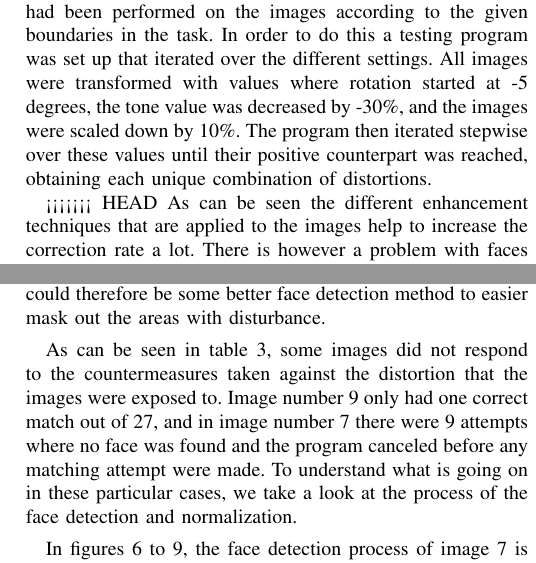
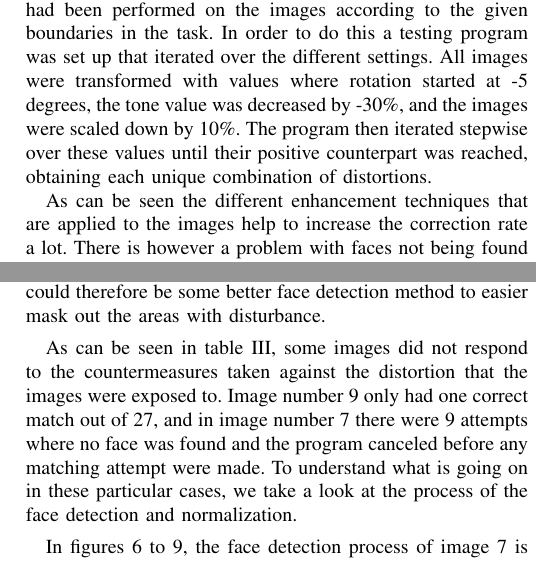
Before and after one commit to klaseskilson/TNM034-facial-recognition, a LaTeX paper (report/report.tex, which reads report/discussion.tex, report/result.tex): two parts of the columns of pages 4 and 5 of 7, joined at a grey line, cut so that both start at the same text. Compiled offline with pdfLaTeX.

Commit message:
Minor changes

```diff
--- a/report/discussion.tex
+++ b/report/discussion.tex
@@ -1,6 +1,6 @@
 The result obtained in our face recognition system with DB1 is dependent on the images being taken in an environment with no distracting background. With this problem in mind there were problems getting any okay result at all on DB2, the database containing the challenging images of persons in the reference database. What happened was that the cluttered background contains skin-like parts that confuse the facial feature detection algorithm, and makes it think that there is skin where there is none. This leads to a situation where the skin detection, whose main purpose is to aid the eye and mouth detection, returns an unreasonably large mask. Within this large mask, there might be several eye and mouth candidates, which combined together creates faulty face candidates. An improvement of the implementation discussed in this paper could therefore be some better face detection method to easier mask out the areas with disturbance.
 
-As can be seen in table 3, some images did not respond to the countermeasures taken against the distortion that the images were exposed to. Image number 9 only had one correct match out of 27, and in image number 7 there were 9 attempts where no face was found and the program canceled before any matching attempt were made. To understand what is going on in these particular cases, we take a look at the process of the face detection and normalization.
+As can be seen in table \ref{tbl:breakdown}, some images did not respond to the countermeasures taken against the distortion that the images were exposed to. Image number 9 only had one correct match out of 27, and in image number 7 there were 9 attempts where no face was found and the program canceled before any matching attempt were made. To understand what is going on in these particular cases, we take a look at the process of the face detection and normalization.
 
 
 In figures \ref{fig:darkrotscal} to \ref{fig:mouth7}, the face detection process of image 7 is shown, where the image is darkened, rotated and scaled. As can be seen in figure \ref{fig:darkrotscal}, the face mask that is the result of the skin model function only returns a very small part of the whole face. This is the source of the issue – no face is detected since the eyes are excluded by the face mask. This is likely due to the lowered tone value of the image.
--- a/report/result.tex
+++ b/report/result.tex
@@ -19,7 +19,6 @@ All images tested in table 1 was retrieved from database one. Different combinat
     \label{tbl:enhancements}
 \end{table}
 
-<<<<<<< HEAD
 As can be seen the different enhancement techniques that are applied to the images help to increase the correction rate a lot. There is however a problem with faces not being found when all enhancements are applied, as well as when Gray world + Chroma transformation was combined.
 
 In Table 2 the different databases are tested with all enhancements active. The faces in DB0 was supposed to not be recognized but some of them are in the test. This could be fixed with a lower tolerance in the weight error but that would also result in a higher amount of FRR.
```
